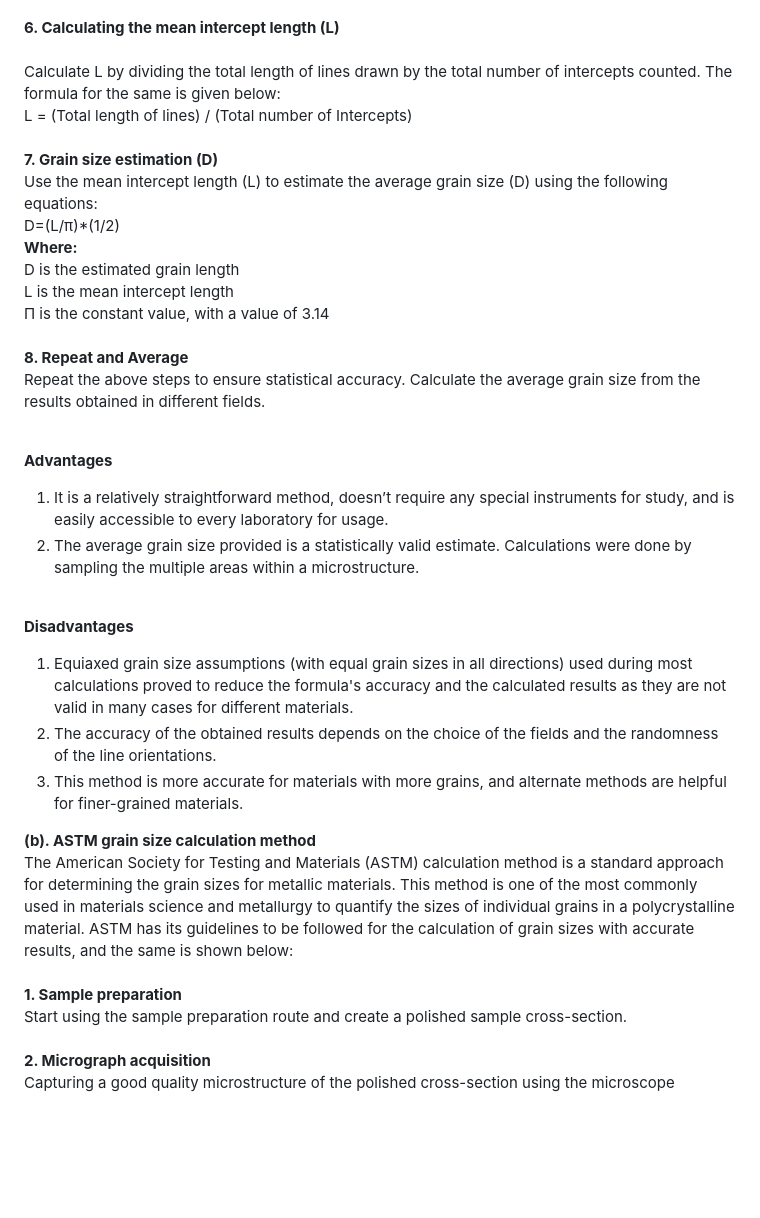
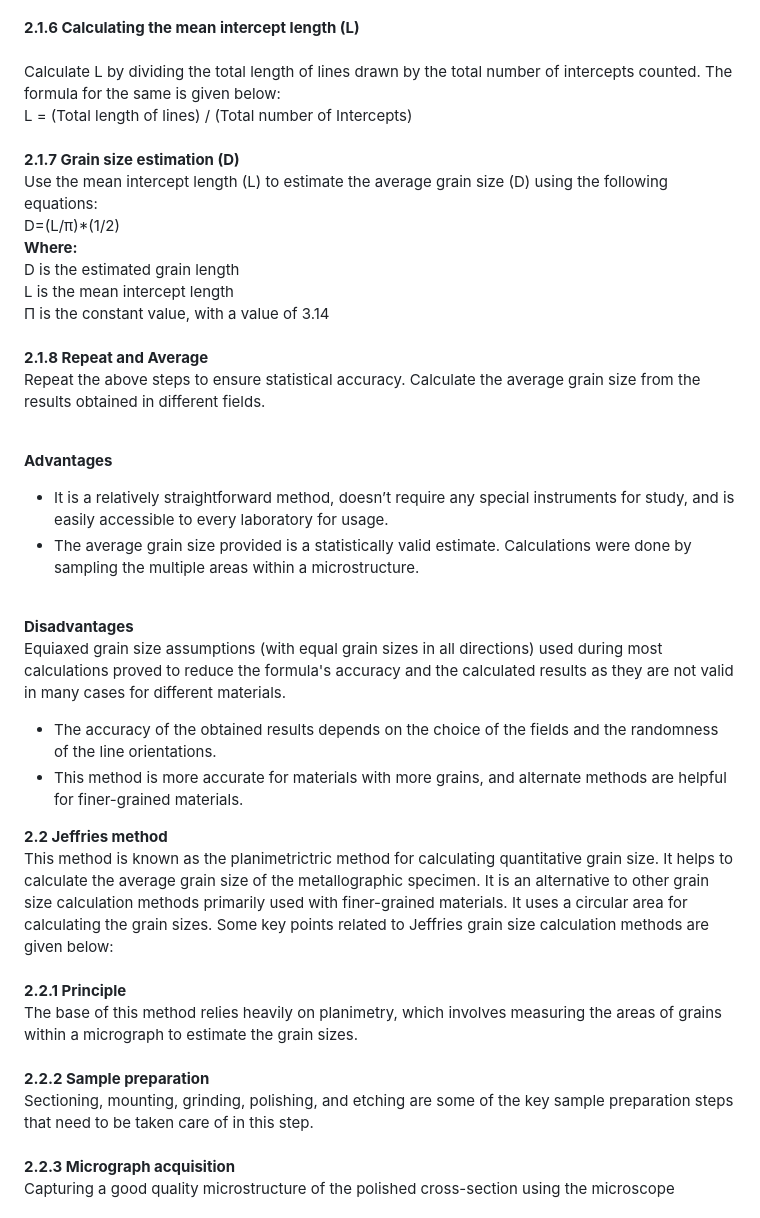
Before and after one commit to virtual-labs/exp-quantitative-techniques-iitk, a Markdown page: experiment/theory.md, the part around the change printed below. Rendered like a GitHub page; blank space fills up the shorter version.

```diff
--- a/experiment/theory.md
+++ b/experiment/theory.md
@@ -35,28 +35,31 @@ Draw lines of known length (mm) on the micrographs in a random orientation to th
 For each line drawn, count the number of times it intersects the boundaries between individual grains. These intercepts indicate the total number of grains intersected by the lines.<br><br>
-<b>6. Calculating the mean intercept length (L)</b><br><br>
+<b>2.1.6 Calculating the mean intercept length (L)</b><br><br>
 Calculate L by dividing the total length of lines drawn by the total number of intercepts counted. The formula for the same is given below:<br>
 L = (Total length of lines) / (Total number of Intercepts)<br> <br>
-<b>7. Grain size estimation (D)</b><br>
+<b>2.1.7 Grain size estimation (D)</b><br>
 Use the mean intercept length (L) to estimate the average grain size (D) using the following equations:<br>
 D=(L/π)*(1/2) <br>
 <b>Where:</b><br>
 D is the estimated grain length<br>
 L is the mean intercept  length<br>
 Π is the constant value, with a value of 3.14<br><br>
-<b>8. Repeat and Average</b><br>
+<b>2.1.8 Repeat and Average</b><br>
 Repeat the above steps to ensure statistical accuracy. Calculate the average grain size from the results obtained in different fields. <br><br>
 
-<b>Advantages</b><br>
-1. It is a relatively straightforward method, doesn’t require any special instruments for study, and is easily accessible to every laboratory for usage.<br>
-2. The average grain size provided is a statistically valid estimate. Calculations were done by sampling the multiple areas within a microstructure.<br><br>
+<b> Advantages</b><br>
+* It is a relatively straightforward method, doesn’t require any special instruments for study, and is easily accessible to every laboratory for usage.<br>
+* The average grain size provided is a statistically valid estimate. Calculations were done by sampling the multiple areas within a microstructure.<br><br>
 
-<b>Disadvantages</b><br>
-1. Equiaxed grain size assumptions (with equal grain sizes in all directions) used during most calculations proved to reduce the formula's accuracy and the calculated results as they are not valid in many cases for different materials.<br>
-2. The accuracy of the obtained results depends on the choice of the fields and the randomness of the line orientations.<br>
-3. This method is more accurate for materials with more grains, and alternate methods are helpful for finer-grained materials.<br>
+<b> Disadvantages</b><br>
+ Equiaxed grain size assumptions (with equal grain sizes in all directions) used during most calculations proved to reduce the formula's accuracy and the calculated results as they are not valid in many   cases for different materials.<br>
+* The accuracy of the obtained results depends on the choice of the fields and the randomness of the line orientations.<br>
+* This method is more accurate for materials with more grains, and alternate methods are helpful for finer-grained materials.<br>
 
-<b>(b). ASTM grain size calculation method</b><br> The American Society for Testing and Materials (ASTM) calculation method is a standard approach for determining the grain sizes for metallic materials. This method is one of the most commonly used in materials science and metallurgy to quantify the sizes of individual grains in a polycrystalline material. ASTM has its guidelines to be followed for the calculation of grain sizes with accurate results, and the same is shown below:<br><br>
-<b>1. Sample preparation</b><br>
-Start using the sample preparation route and create a polished sample cross-section. <br><br>
-<b>2. Micrograph acquisition</b><br>
+<b>2.2 Jeffries method</b><br>
+This method is known as the planimetrictric method for calculating quantitative grain size. It helps to calculate the average grain size of the metallographic specimen. It is an alternative to other grain size calculation methods primarily used with finer-grained materials. It uses a circular area for calculating the grain sizes. Some key points related to Jeffries grain size calculation methods are given below:<br><br>
+<b>2.2.1 Principle</b><br>
+The base of this method relies heavily on planimetry, which involves measuring the areas of grains within a micrograph to estimate the grain sizes. <br><br>
+<b>2.2.2 Sample preparation</b><br>
+Sectioning, mounting, grinding, polishing, and etching are some of the key sample preparation steps that need to be taken care of in this step.<br><br>
+<b>2.2.3 Micrograph acquisition</b><br>
 Capturing a good quality microstructure of the polished cross-section using the microscope<br><br>
```
Also changed, not shown: other parts of experiment/theory.md (+52 -55 lines).
